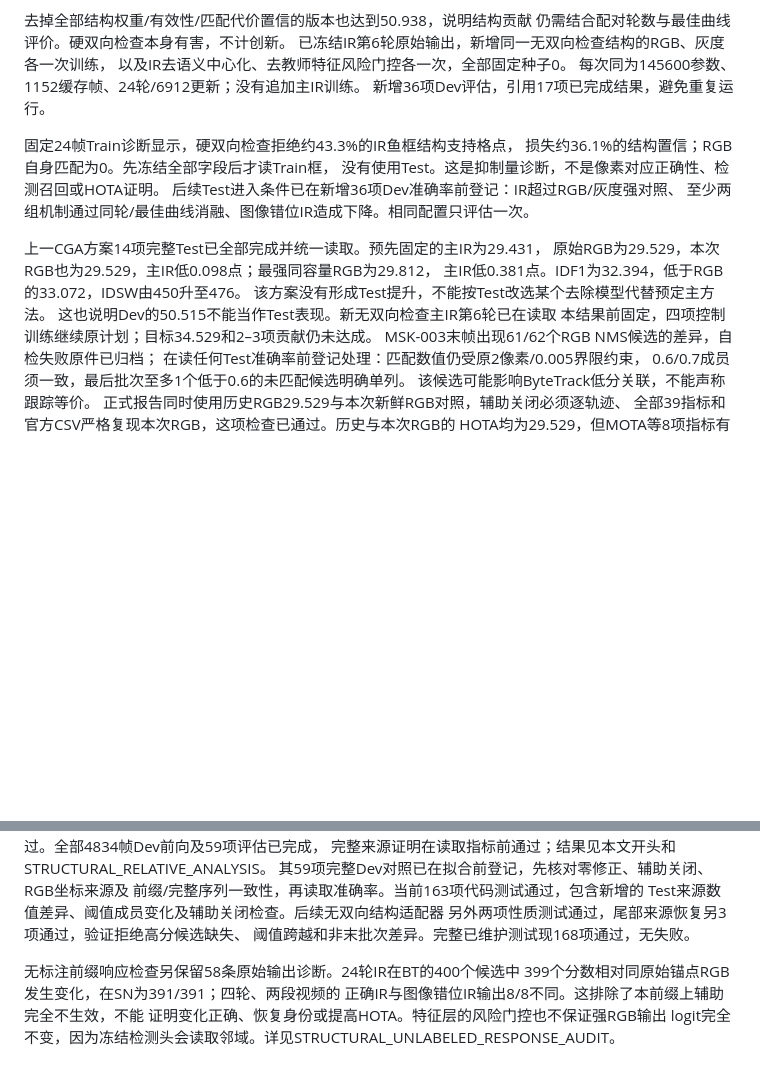
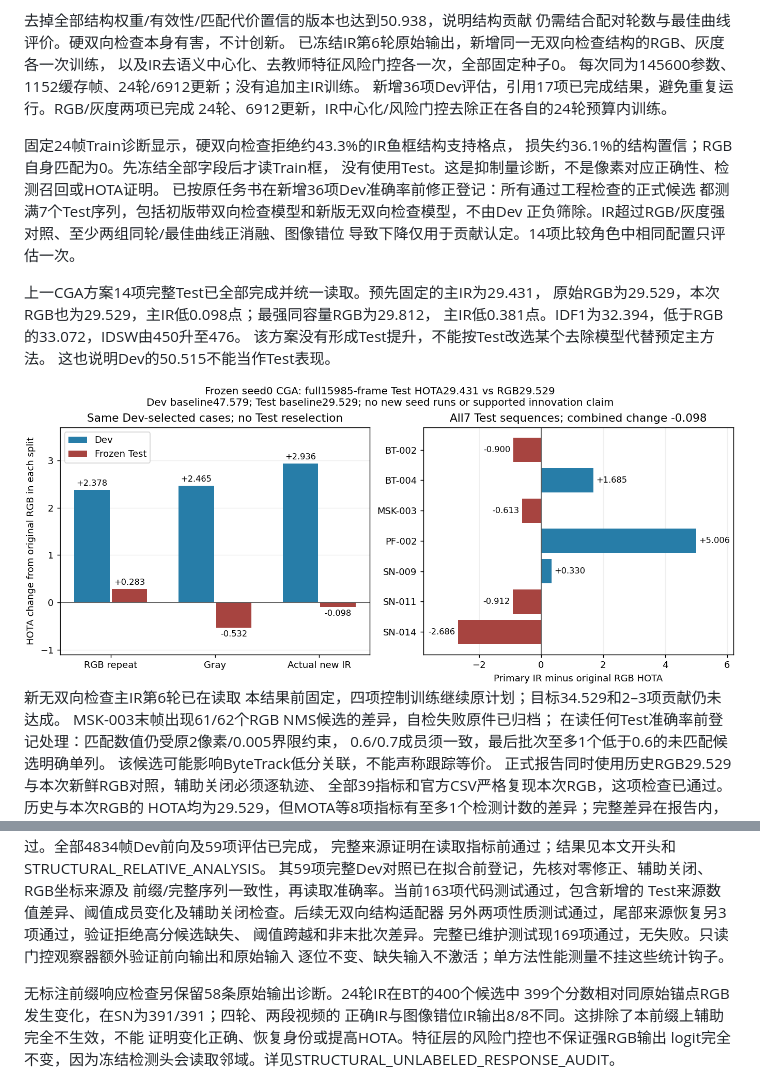
Before and after one commit to LYQ1107/IR-MFT, a Markdown page: docs/fusion_research/PERCEPTUAL_MFT_20261123_STATUS_ZH.md, 2 parts joined by grey strips. GitHub-like rendering; pictures changed too: docs/fusion_research/PERCEPTUAL_MFT_20261123_CGA_DEV_TEST_GENERALIZATION.png (added); blank space fills up the shorter version.

Commit message:
Require full Test for formal candidates and observe fusion gates without changing outputs

```diff
--- a/docs/fusion_research/PERCEPTUAL_MFT_20261123_STATUS_ZH.md
+++ b/docs/fusion_research/PERCEPTUAL_MFT_20261123_STATUS_ZH.md
@@ -13,19 +13,25 @@
 已冻结IR第6轮原始输出，新增同一无双向检查结构的RGB、灰度各一次训练，
 以及IR去语义中心化、去教师特征风险门控各一次，全部固定种子0。
 每次同为145600参数、1152缓存帧、24轮/6912更新；没有追加主IR训练。
-新增36项Dev评估，引用17项已完成结果，避免重复运行。
+新增36项Dev评估，引用17项已完成结果，避免重复运行。RGB/灰度两项已完成
+24轮、6912更新，IR中心化/风险门控去除正在各自的24轮预算内训练。
 
 固定24帧Train诊断显示，硬双向检查拒绝约43.3%的IR鱼框结构支持格点，
 损失约36.1%的结构置信；RGB自身匹配为0。先冻结全部字段后才读Train框，
 没有使用Test。这是抑制量诊断，不是像素对应正确性、检测召回或HOTA证明。
-后续Test进入条件已在新增36项Dev准确率前登记：IR超过RGB/灰度强对照、
-至少两组机制通过同轮/最佳曲线消融、图像错位IR造成下降。相同配置只评估一次。
+已按原任务书在新增36项Dev准确率前修正登记：所有通过工程检查的正式候选
+都测满7个Test序列，包括初版带双向检查模型和新版无双向检查模型，不由Dev
+正负筛除。IR超过RGB/灰度强对照、至少两组同轮/最佳曲线正消融、图像错位
+导致下降仅用于贡献认定。14项比较角色中相同配置只评估一次。
 
 上一CGA方案14项完整Test已全部完成并统一读取。预先固定的主IR为29.431，
 原始RGB为29.529，本次RGB也为29.529，主IR低0.098点；最强同容量RGB为29.812，
 主IR低0.381点。IDF1为32.394，低于RGB的33.072，IDSW由450升至476。
 该方案没有形成Test提升，不能按Test改选某个去除模型代替预定主方法。
-这也说明Dev的50.515不能当作Test表现。新无双向检查主IR第6轮已在读取
+这也说明Dev的50.515不能当作Test表现。
+
+![固定CGA方案的Dev与Test泛化对照](PERCEPTUAL_MFT_20261123_CGA_DEV_TEST_GENERALIZATION.png)
+新无双向检查主IR第6轮已在读取
 本结果前固定，四项控制训练继续原计划；目标34.529和2–3项贡献仍未达成。
 MSK-003末帧出现61/62个RGB NMS候选的差异，自检失败原件已归档；
 在读任何Test准确率前登记处理：匹配数值仍受原2像素/0.005界限约束，
@@ -252,7 +258,8 @@ SINGLE_SEED_GEOMETRY_ANALYSIS。
 前缀/完整序列一致性，再读取准确率。当前163项代码测试通过，包含新增的
 Test来源数值差异、阈值成员变化及辅助关闭检查。后续无双向结构适配器
 另外两项性质测试通过，尾部来源恢复另3项通过，验证拒绝高分候选缺失、
-阈值跨越和非末批次差异。完整已维护测试现168项通过，无失败。
+阈值跨越和非末批次差异。完整已维护测试现169项通过，无失败。只读门控观察器额外验证前向输出和原始输入
+逐位不变、缺失输入不激活；单方法性能测量不挂这些统计钩子。
 
 无标注前缀响应检查另保留58条原始输出诊断。24轮IR在BT的400个候选中
 399个分数相对同原始锚点RGB发生变化，在SN为391/391；四轮、两段视频的
```
Also changed, not shown: other parts of docs/fusion_research/PERCEPTUAL_MFT_20261123_STATUS_ZH.md (+1 -1 lines), docs/fusion_research/PERCEPTUAL_MFT_20261122.md (+5 -3 lines), 13 other files.
